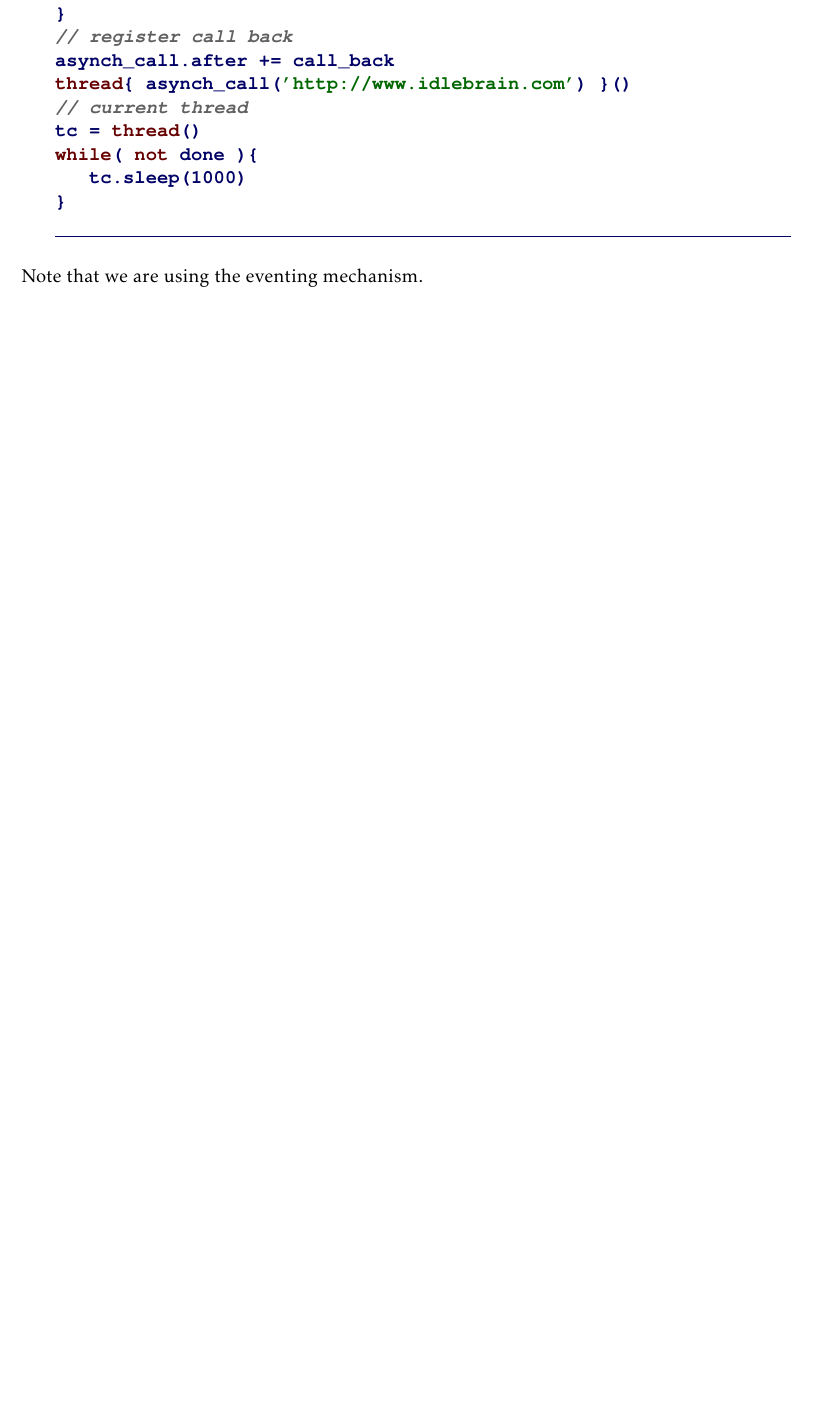
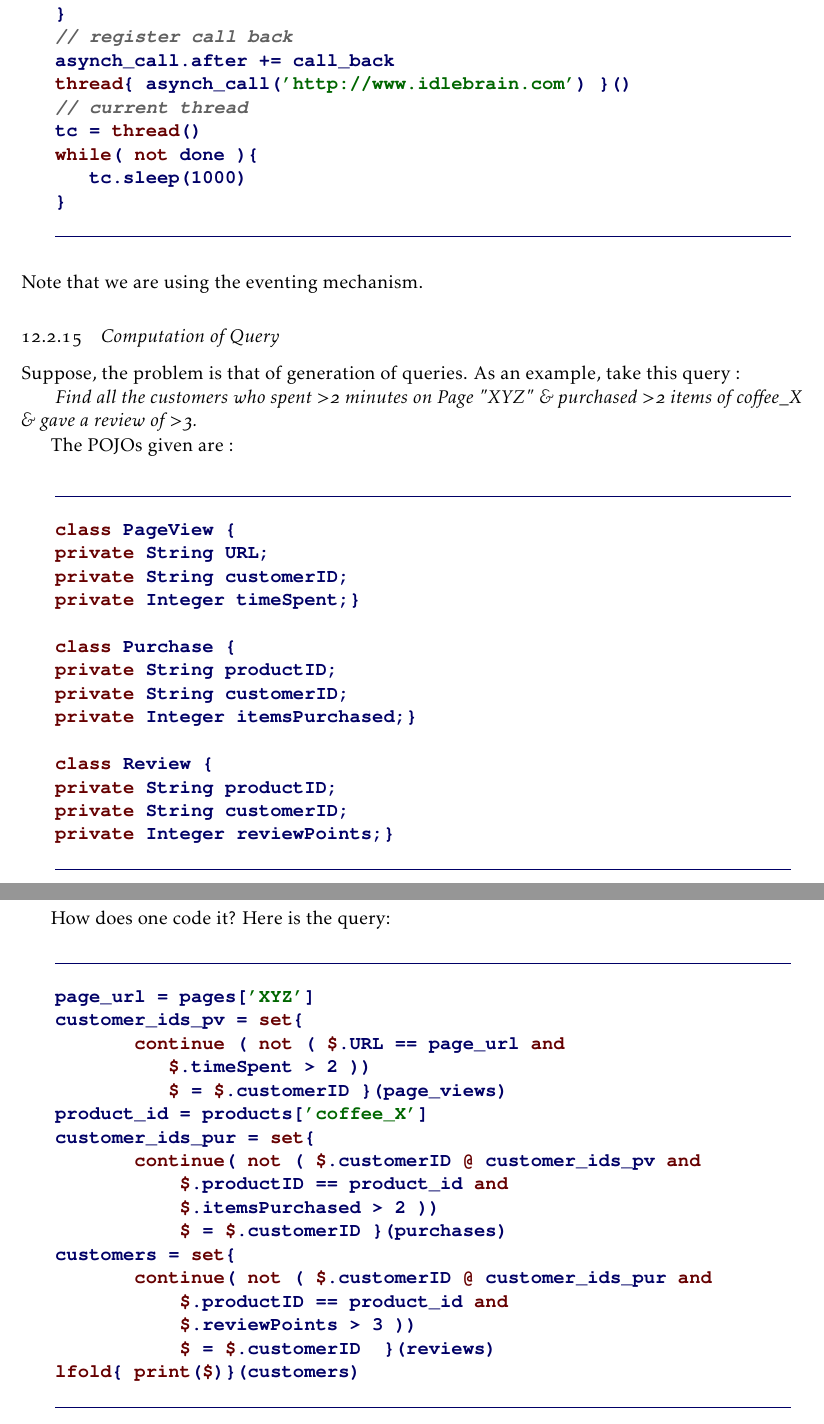
Before and after one commit to gitter-badger/njexl, a LaTeX thesis (doc/book/latex/nJexl.tex, which reads doc/book/latex/chaptr12.tex): part of page 154 of 161 before the commit and two parts of pages 154 and 155 of 163 after it, the two joined at a grey line, cut so that both start at the same text, the shorter picture padded with empty space. The pictures show the PDF file doc/pdfs/nJexl.pdf that the author committed with the source.

Commit message:
with latest examples
Changing link colours to something soothing

```diff
--- a/doc/book/latex/chaptr12.tex
+++ b/doc/book/latex/chaptr12.tex
@@ -1303,7 +1321,64 @@ while( not done ){
 \end{lstlisting}
 \end{minipage}\end{center}
 Note that we are using the eventing mechanism.
+\end{subsection}
+
+\begin{subsection}{Computation of Query}
+\index{examples : query computation}
+Suppose, the problem is that of generation of queries.
+As an example, take this query :
+
+\emph{
+Find all the customers who spent >2 minutes on Page "XYZ"
+\& purchased  >2 items of coffee\_X \& gave a review of >3.
+}
+
+The POJOs given are :
+
+\begin{center}\begin{minipage}{\linewidth}
+\begin{lstlisting}[style=myJavaStyle]
+class PageView {
+private String URL;
+private String customerID;
+private Integer timeSpent;}
+
+class Purchase {
+private String productID;
+private String customerID;
+private Integer itemsPurchased;}
+
+class Review {
+private String productID;
+private String customerID;
+private Integer reviewPoints;}
+\end{lstlisting}
+\end{minipage}\end{center}
+
+How does one code it? Here is the query:
+
+\begin{center}\begin{minipage}{\linewidth}
+\begin{lstlisting}[style=JexlStyle]
+page_url = pages['XYZ']
+customer_ids_pv = set{
+       continue ( not ( $.URL == page_url and
+          $.timeSpent > 2 ))
+          $ = $.customerID }(page_views)
+product_id = products['coffee_X']
+customer_ids_pur = set{
+       continue( not ( $.customerID @ customer_ids_pv and
+           $.productID == product_id and
+           $.itemsPurchased > 2 ))
+           $ = $.customerID }(purchases)
+customers = set{
+       continue( not ( $.customerID @ customer_ids_pur and
+           $.productID == product_id and
+           $.reviewPoints > 3 ))
+           $ = $.customerID  }(reviews)
+lfold{ print($)}(customers)
+\end{lstlisting}
+\end{minipage}\end{center}
 
 \end{subsection}
 
+
 \end{section}
```
Also changed, not shown: doc/book/latex/mypreamble.sty (+2 -1 lines), doc/pdfs/nJexl.pdf, doc/book/latex/chaptr12.tex (20 more changed lines).
